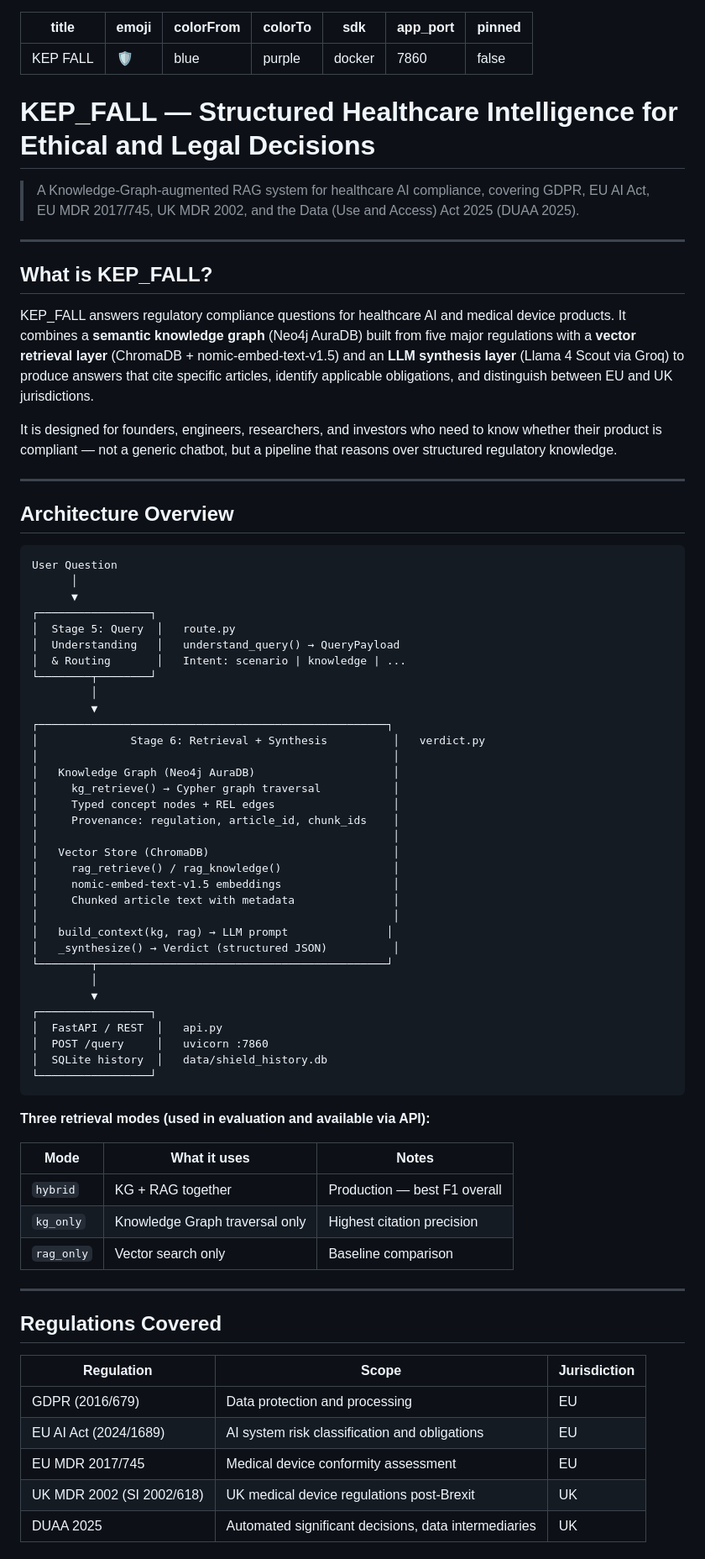
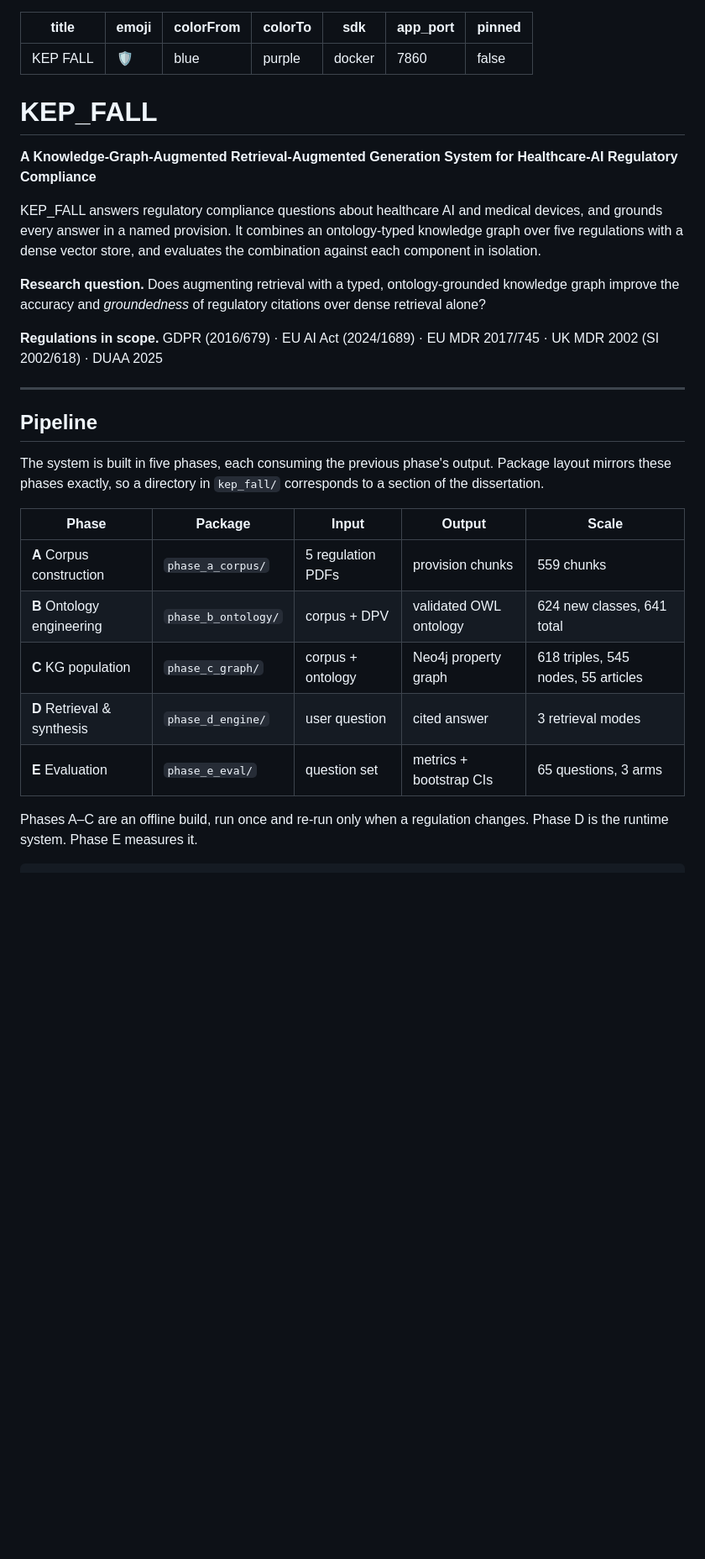
Before and after one commit to Gnyanikasula/KEP_FALL, a Markdown page: README.md, the part around one of its changes. Shown at 84% size. Rendered like a GitHub page; blank space fills up the shorter version.

````diff
--- a/README.md
+++ b/README.md
@@ -7,75 +7,40 @@ sdk: docker
 app_port: 7860
 pinned: false
 ---
-# KEP_FALL — Structured Healthcare Intelligence for Ethical and Legal Decisions
 
-> A Knowledge-Graph-augmented RAG system for healthcare AI compliance, covering GDPR, EU AI Act, EU MDR 2017/745, UK MDR 2002, and the Data (Use and Access) Act 2025 (DUAA 2025).
+# KEP_FALL
+
+**A Knowledge-Graph-Augmented Retrieval-Augmented Generation System for Healthcare-AI Regulatory Compliance**
+
+KEP_FALL answers regulatory compliance questions about healthcare AI and medical
+devices, and grounds every answer in a named provision. It combines an
+ontology-typed knowledge graph over five regulations with a dense vector store,
+and evaluates the combination against each component in isolation.
+
+**Research question.** Does augmenting retrieval with a typed,
+ontology-grounded knowledge graph improve the accuracy and *groundedness* of
+regulatory citations over dense retrieval alone?
+
+**Regulations in scope.** GDPR (2016/679) · EU AI Act (2024/1689) ·
+EU MDR 2017/745 · UK MDR 2002 (SI 2002/618) · DUAA 2025
 
 ---
 
-## What is KEP_FALL?
+## Pipeline
 
-KEP_FALL answers regulatory compliance questions for healthcare AI and medical device products. It combines a **semantic knowledge graph** (Neo4j AuraDB) built from five major regulations with a **vector retrieval layer** (ChromaDB + nomic-embed-text-v1.5) and an **LLM synthesis layer** (Llama 4 Scout via Groq) to produce answers that cite specific articles, identify applicable obligations, and distinguish between EU and UK jurisdictions.
+The system is built in five phases, each consuming the previous phase's output.
+Package layout mirrors these phases exactly, so a directory in `kep_fall/`
+corresponds to a section of the dissertation.
 
-It is designed for founders, engineers, researchers, and investors who need to know whether their product is compliant — not a generic chatbot, but a pipeline that reasons over structured regulatory knowledge.
+| Phase | Package | Input | Output | Scale |
+|---|---|---|---|---|
+| **A** Corpus construction | `phase_a_corpus/` | 5 regulation PDFs | provision chunks | 559 chunks |
+| **B** Ontology engineering | `phase_b_ontology/` | corpus + DPV | validated OWL ontology | 624 new classes, 641 total |
+| **C** KG population | `phase_c_graph/` | corpus + ontology | Neo4j property graph | 618 triples, 545 nodes, 55 articles |
+| **D** Retrieval & synthesis | `phase_d_engine/` | user question | cited answer | 3 retrieval modes |
+| **E** Evaluation | `phase_e_eval/` | question set | metrics + bootstrap CIs | 65 questions, 3 arms |
 
----
-
-## Architecture Overview
+Phases A–C are an offline build, run once and re-run only when a regulation
+changes. Phase D is the runtime system. Phase E measures it.
 
 ```
-User Question
-      │
-      ▼
-┌─────────────────┐
-│  Stage 5: Query  │   route.py
-│  Understanding   │   understand_query() → QueryPayload
-│  & Routing       │   Intent: scenario | knowledge | ...
-└────────┬────────┘
-         │
-         ▼
-┌─────────────────────────────────────────────────────┐
-│              Stage 6: Retrieval + Synthesis          │   verdict.py
-│                                                      │
-│   Knowledge Graph (Neo4j AuraDB)                     │
-│     kg_retrieve() → Cypher graph traversal           │
-│     Typed concept nodes + REL edges                  │
-│     Provenance: regulation, article_id, chunk_ids    │
-│                                                      │
-│   Vector Store (ChromaDB)                            │
-│     rag_retrieve() / rag_knowledge()                 │
-│     nomic-embed-text-v1.5 embeddings                 │
-│     Chunked article text with metadata               │
-│                                                      │
-│   build_context(kg, rag) → LLM prompt               │
-│   _synthesize() → Verdict (structured JSON)          │
-└────────┬────────────────────────────────────────────┘
-         │
-         ▼
-┌─────────────────┐
-│  FastAPI / REST  │   api.py
-│  POST /query     │   uvicorn :7860
-│  SQLite history  │   data/shield_history.db
-└─────────────────┘
-```
-
-**Three retrieval modes (used in evaluation and available via API):**
-
-| Mode | What it uses | Notes |
-|------|-------------|-------|
-| `hybrid` | KG + RAG together | Production — best F1 overall |
-| `kg_only` | Knowledge Graph traversal only | Highest citation precision |
-| `rag_only` | Vector search only | Baseline comparison |
-
----
-
-## Regulations Covered
-
-| Regulation | Scope | Jurisdiction |
-|-----------|-------|-------------|
-| GDPR (2016/679) | Data protection and processing | EU |
-| EU AI Act (2024/1689) | AI system risk classification and obligations | EU |
-| EU MDR 2017/745 | Medical device conformity assessment | EU |
-| UK MDR 2002 (SI 2002/618) | UK medical device regulations post-Brexit | UK |
-| DUAA 2025 | Automated significant decisions, data intermediaries | UK |
-
````
Also changed, not shown: other parts of README.md (+156 -142 lines).
